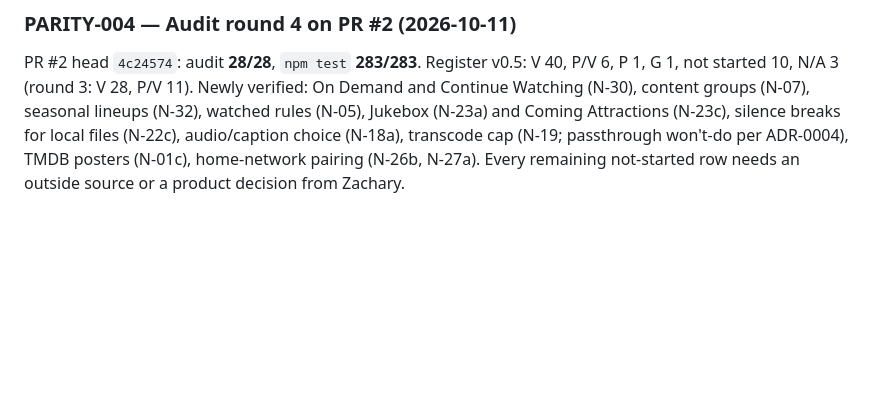
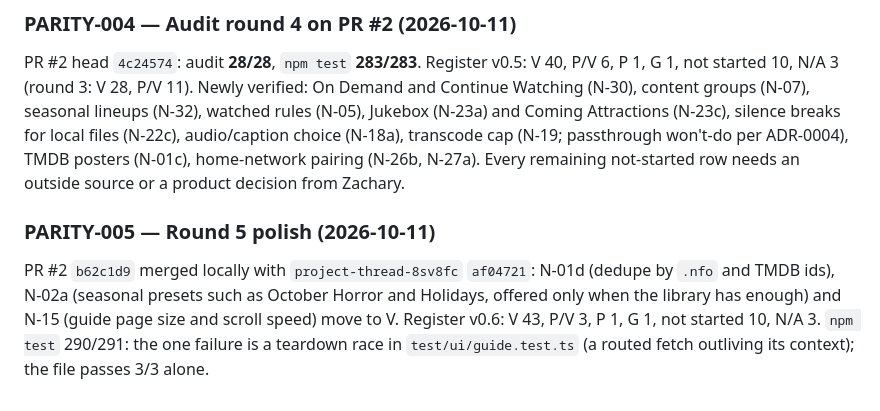
Before and after one commit to ZacharyThrasher/debridTV, a Markdown page: docs/experiments/LOG.md, the part around the change. Drawn GitHub-style; blank space fills up the shorter version.

```diff
--- a/docs/experiments/LOG.md
+++ b/docs/experiments/LOG.md
@@ -450,3 +450,11 @@ Watching (N-30), content groups (N-07), seasonal lineups (N-32), watched rules (
 choice (N-18a), transcode cap (N-19; passthrough won't-do per ADR-0004), TMDB posters (N-01c),
 home-network pairing (N-26b, N-27a). Every remaining not-started row needs an outside source
 or a product decision from Zachary.
+
+### PARITY-005 — Round 5 polish (2026-10-11)
+
+PR #2 `b62c1d9` merged locally with `project-thread-8sv8fc` `af04721`: N-01d (dedupe by `.nfo`
+and TMDB ids), N-02a (seasonal presets such as October Horror and Holidays, offered only when the
+library has enough) and N-15 (guide page size and scroll speed) move to V. Register v0.6: V 43,
+P/V 3, P 1, G 1, not started 10, N/A 3. `npm test` 290/291: the one failure is a teardown race
+in `test/ui/guide.test.ts` (a routed fetch outliving its context); the file passes 3/3 alone.
```
Also changed, not shown: docs/parity/nostalgiatv.md (+12 -12 lines).
